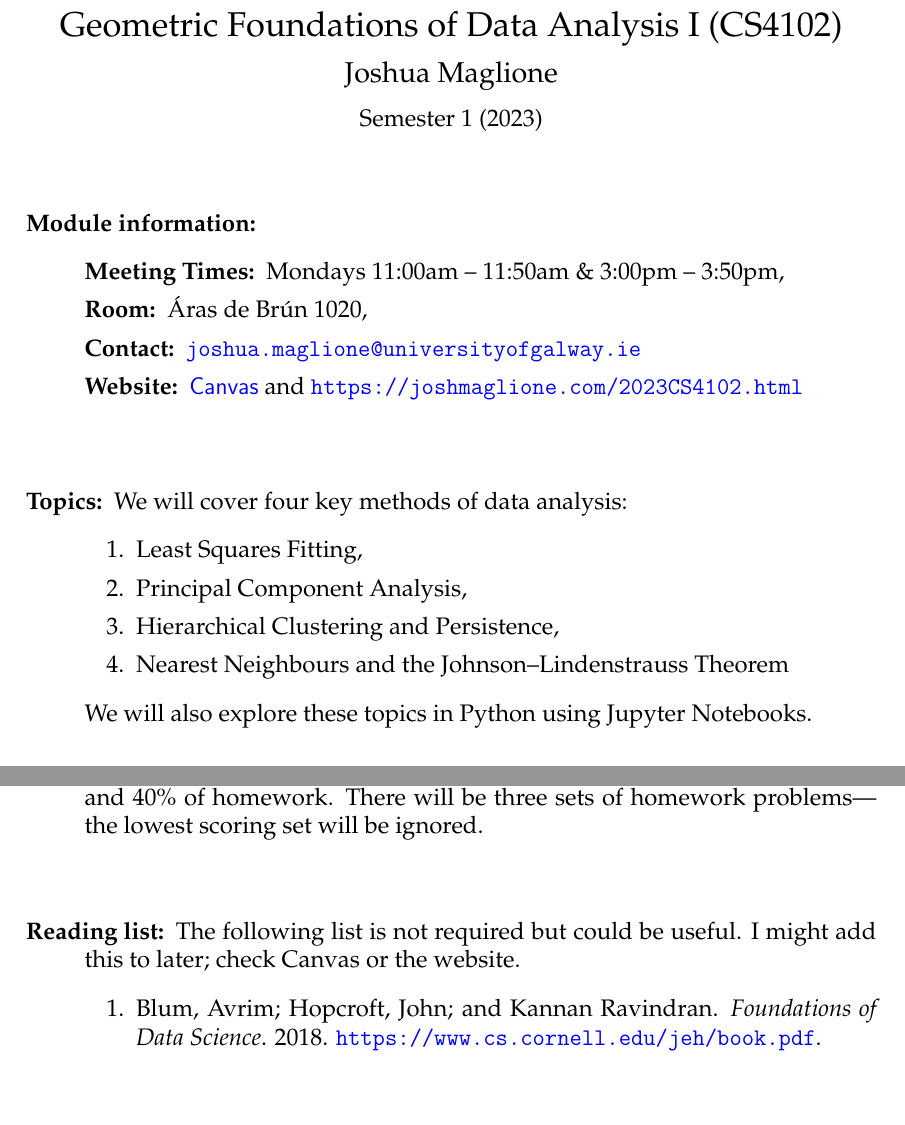
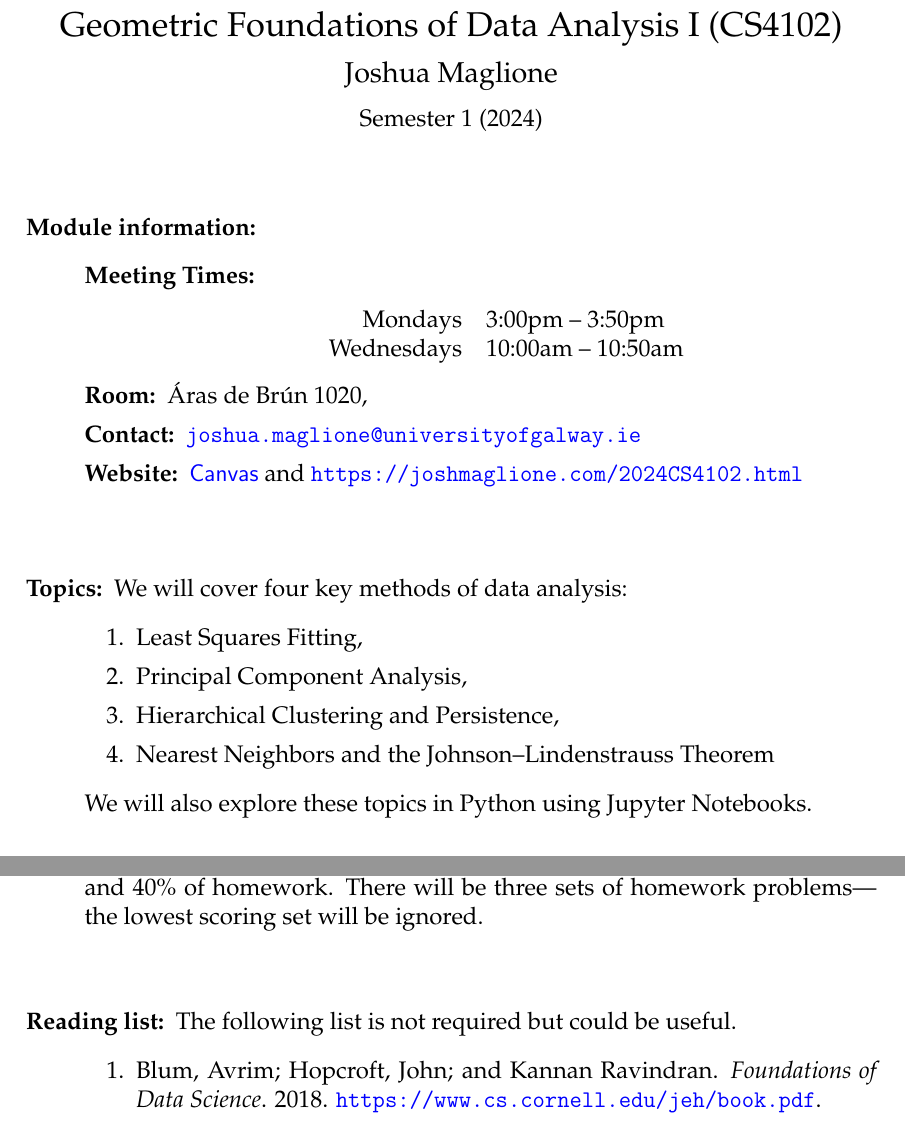
Before and after one commit to joshmaglione/CS4102-Notes, a LaTeX document (Syllabus/Syllabus.tex): two parts of page 1 of 2, joined at a grey line, cut so that both start at the same text, the shorter picture padded with empty space. Compiled offline with pdfLaTeX.

Commit message:
Updates to lecture notes and syllabus for 2024

```diff
--- a/Syllabus/Syllabus.tex
+++ b/Syllabus/Syllabus.tex
@@ -34,7 +34,7 @@
 
 \vspace{0.25cm}
 
-Semester 1 (2023)
+Semester 1 (2024)
 \end{center}
 
 \vspace{0.5cm}
@@ -42,10 +42,16 @@ Semester 1 (2023)
 \begin{description}
     \item[Module information:] \hfill
     \begin{description}
-      \item[Meeting Times:] Mondays 11:00am -- 11:50am \& 3:00pm -- 3:50pm,
+      \item[Meeting Times:] \hfill
+      \begin{center}
+        \begin{tabular}{rl}
+          Mondays & 3:00pm -- 3:50pm \\
+          Wednesdays & 10:00am -- 10:50am
+        \end{tabular}
+      \end{center}
       \item[Room:] \'Aras de Br\'un 1020,
       \item[Contact:] \url{joshua.maglione@universityofgalway.ie}
-      \item[Website:] \href{https://universityofgalway.instructure.com/}{\textsf{Canvas}} and \url{https://joshmaglione.com/2023CS4102.html}
+      \item[Website:] \href{https://universityofgalway.instructure.com/}{\textsf{Canvas}} and \url{https://joshmaglione.com/2024CS4102.html}
     \end{description}
     \vspace{1cm}
     \item[Topics:] We will cover four key methods of data analysis:
@@ -53,7 +59,7 @@ Semester 1 (2023)
       \item Least Squares Fitting,
       \item Principal Component Analysis,
       \item Hierarchical Clustering and Persistence,
-      \item Nearest Neighbours and the Johnson--Lindenstrauss Theorem
+      \item Nearest Neighbors and the Johnson--Lindenstrauss Theorem
     \end{enumerate}
     We will also explore these topics in Python using Jupyter Notebooks.
     \vspace{1cm}
@@ -61,7 +67,6 @@ Semester 1 (2023)
     final exam and 40\% of homework. There will be three sets of homework problems---the lowest scoring set will be ignored.
     \vspace{1cm}
     \item[Reading list:] The following list is not required but could be useful.
-    I might add this to later; check Canvas or the website.
     \begin{enumerate}
       \item Blum, Avrim; Hopcroft, John; and Kannan Ravindran.
       \textit{Foundations of Data Science}. 2018.
```
Also changed, not shown: Notes/LectureNotes.tex (+21 -21 lines), Notes/LectureNotes.pdf, Syllabus/Syllabus.pdf.
